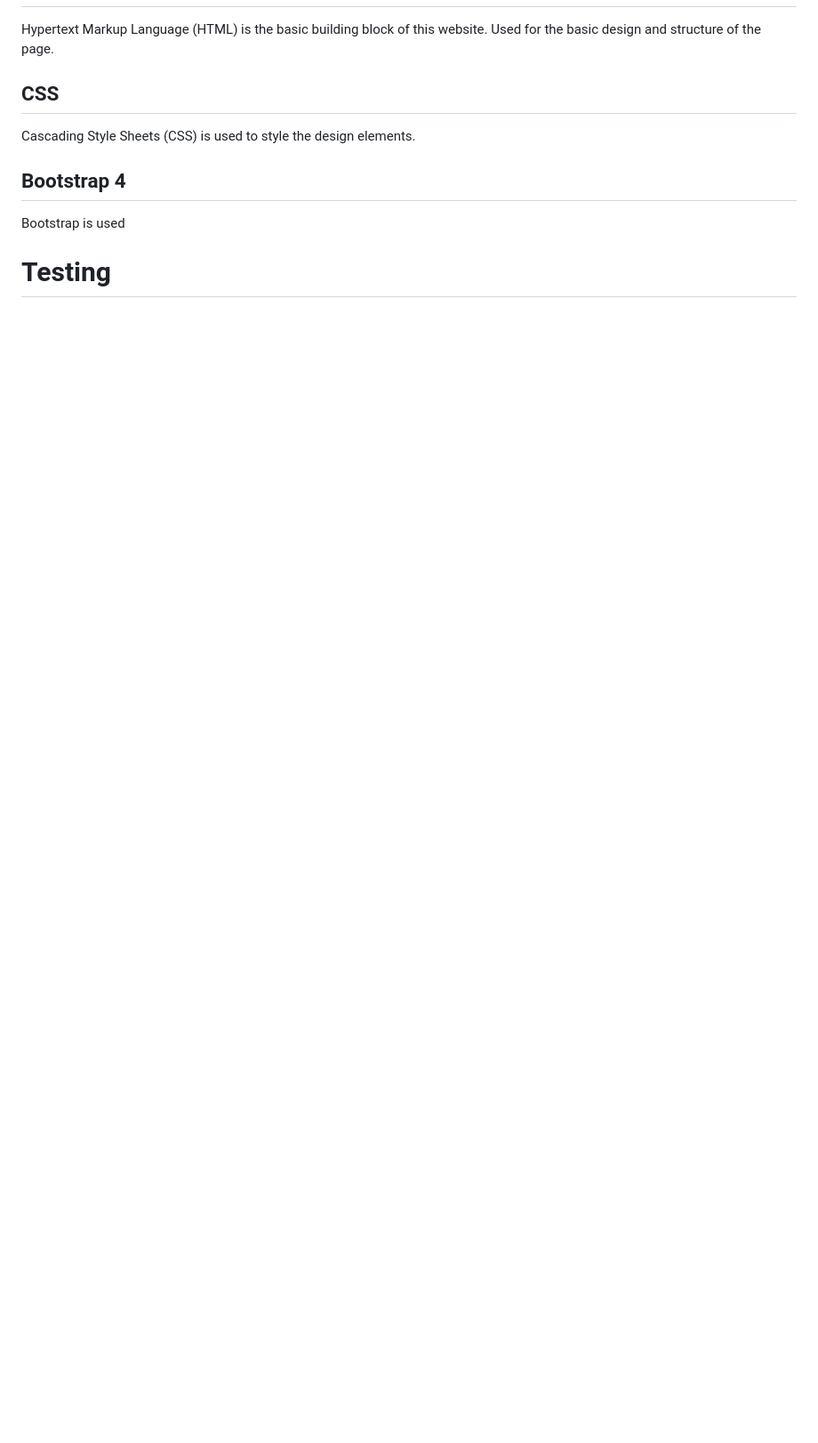
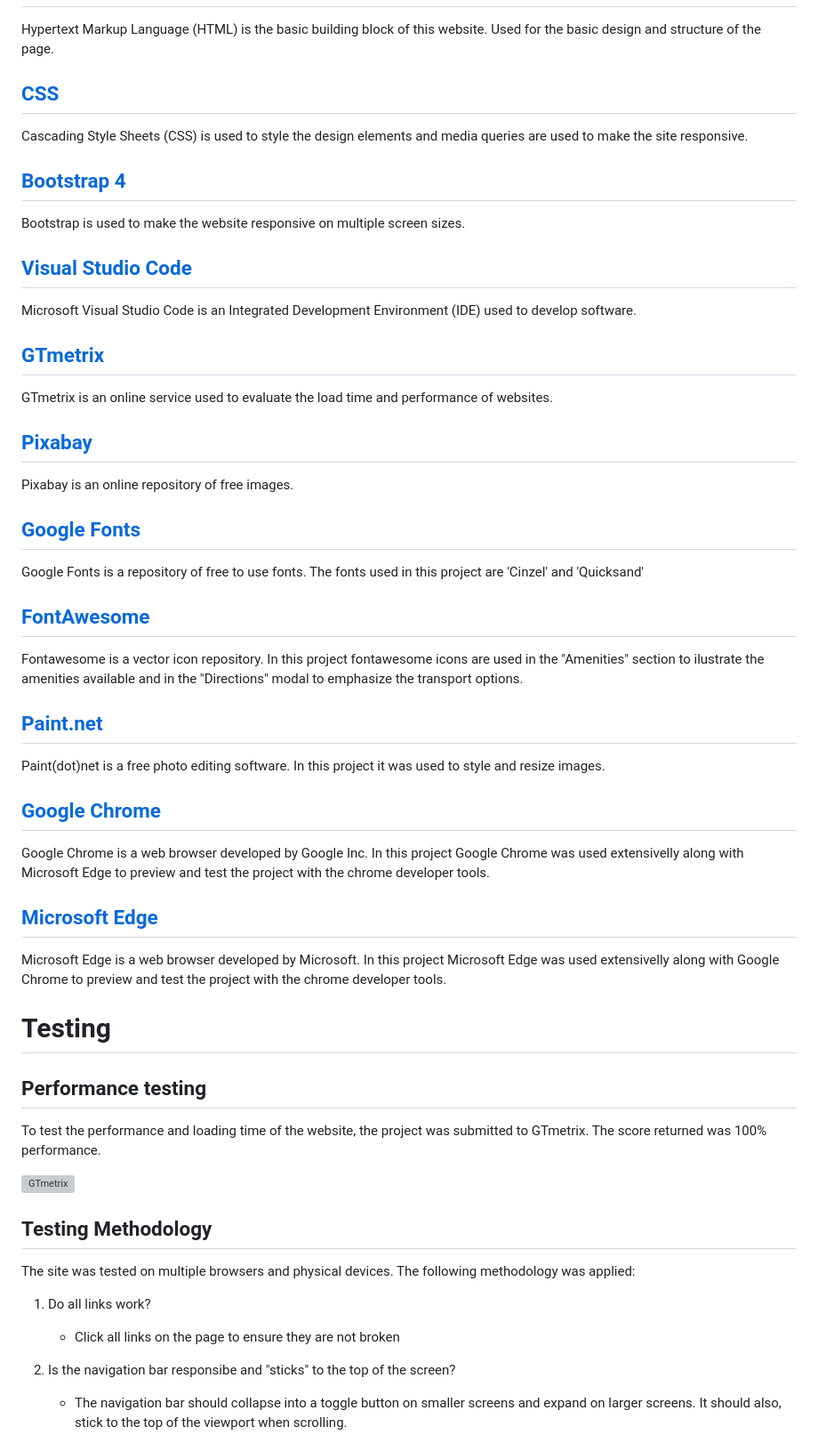
Before and after one commit to Code-Institute-Submissions/ms1-villa_oliva, a Markdown page: README.md, the part around the change printed below. Shown: that part at 89% size. Drawn GitHub-style; blank space fills up the shorter version; grey boxes are pictures that could not be loaded.

Commit message:
adding testing section to readme

```diff
--- a/README.md
+++ b/README.md
@@ -87,10 +91,49 @@ The form requires the user to input a name and email. The fields validate whethe
 Hypertext Markup Language (HTML) is the basic building block of this website. Used for the basic design and structure of the page.
 
-## CSS
-Cascading Style Sheets (CSS) is used to style the design elements.
+## [CSS](https://www.w3.org/standards/webdesign/htmlcss)
+Cascading Style Sheets (CSS) is used to style the design elements and media queries are used to make the site responsive.
 
-## Bootstrap 4
-Bootstrap is used
+## [Bootstrap 4](https://getbootstrap.com/)
+Bootstrap is used to make the website responsive on multiple screen sizes.
+
+## [Visual Studio Code](https://code.visualstudio.com/)
+Microsoft Visual Studio Code is an Integrated Development Environment (IDE) used to develop software.
+
+## [GTmetrix](https://gtmetrix.com/)
+GTmetrix is an online service used to evaluate the load time and performance of websites.
+
+## [Pixabay](https://pixabay.com/)
+Pixabay is an online repository of free images.
+
+## [Google Fonts](https://fonts.google.com/)
+Google Fonts is a repository of free to use fonts. The fonts used in this project are 'Cinzel' and 'Quicksand'
+
+## [FontAwesome](https://fontawesome.com/)
+Fontawesome is a vector icon repository. In this project fontawesome icons are used in the "Amenities" section to ilustrate the amenities available and in the "Directions" modal to emphasize the transport options.
+
+## [Paint.net](https://www.getpaint.net/)
+Paint(dot)net is a free photo editing software. In this project it was used to style and resize images.
+
+## [Google Chrome](https://www.google.com/intl/en_ie/chrome/)
+Google Chrome is a web browser developed by Google Inc. In this project Google Chrome was used extensivelly along with Microsoft Edge to preview and test the project with the chrome developer tools.
+
+## [Microsoft Edge](https://www.microsoft.com/en-us/edge)
+Microsoft Edge is a web browser developed by Microsoft. In this project Microsoft Edge was used extensivelly along with Google Chrome to preview and test the project with the chrome developer tools.
+
 
 # Testing
 
+## Performance testing
+To test the performance and loading time of the website, the project was submitted to GTmetrix. The score returned was 100% performance.
+
+![GTmetrix](assets\readme\gtmetrix_performance.jpg)
+
+## Testing Methodology
+The site was tested on multiple browsers and physical devices. The following methodology was applied:
+
+1. Do all links work?
+    - Click all links on the page to ensure they are not broken
+
+2.  Is the navigation bar responsibe and "sticks" to the top of the screen?
+    - The navigation bar should collapse into a toggle button on smaller screens and expand on larger screens. It should also, stick to the top of the viewport when scrolling.
+
```
Also changed, not shown: other parts of README.md (+56 -1 lines), assets/readme/gtmetrix_performance.jpg (added).
